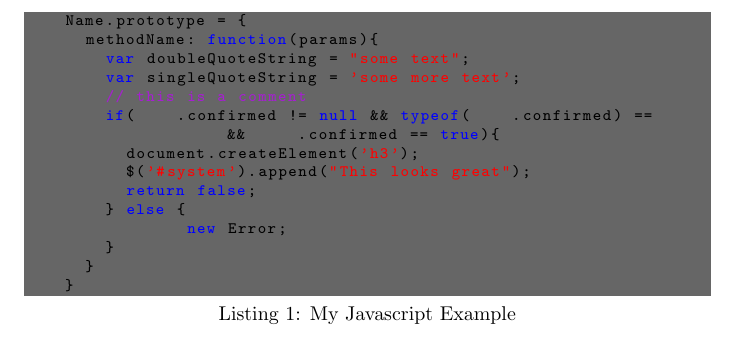
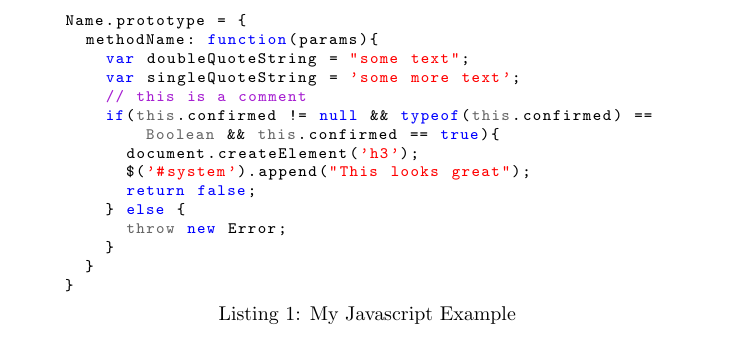
Before and after one commit to md-akhi/StudentServices-js, a LaTeX document (docs/z/document.tex): part of the page, cut so that both start at the same text. Compiled offline with pdfLaTeX.

Commit message:
txs auto checkin

```diff
--- a/docs/z/document.tex
+++ b/docs/z/document.tex
@@ -24,7 +24,7 @@
 
 \lstset{
 	language=JavaScript,
-	backgroundcolor=\color{darkgray},
+	%backgroundcolor=\color{darkgray},
 	extendedchars=true,
 	basicstyle=\footnotesize\ttfamily,
 	showstringspaces=false,
```
